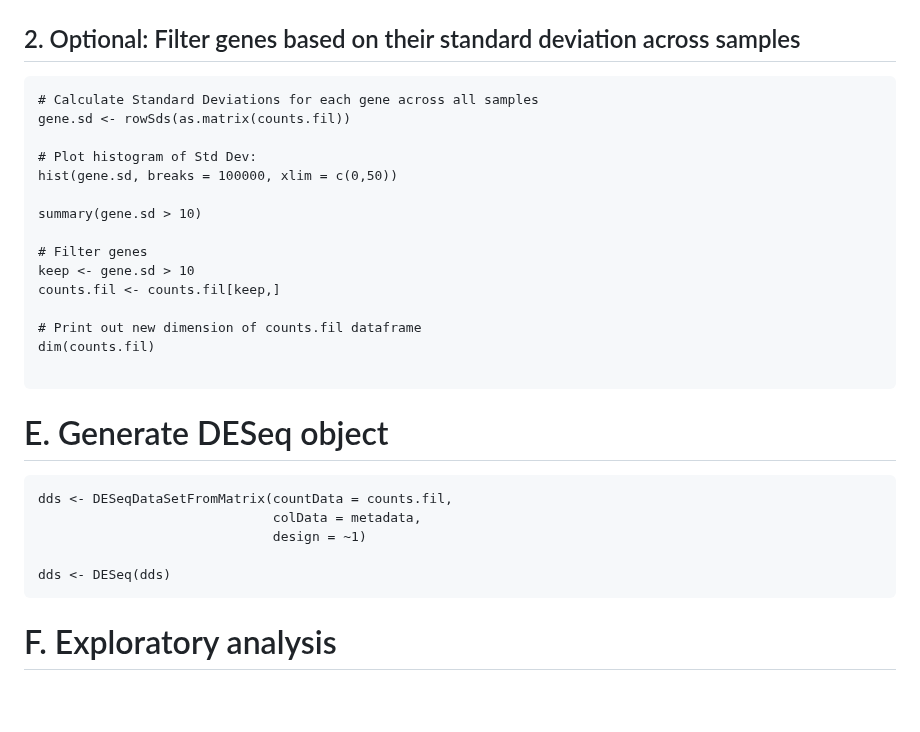
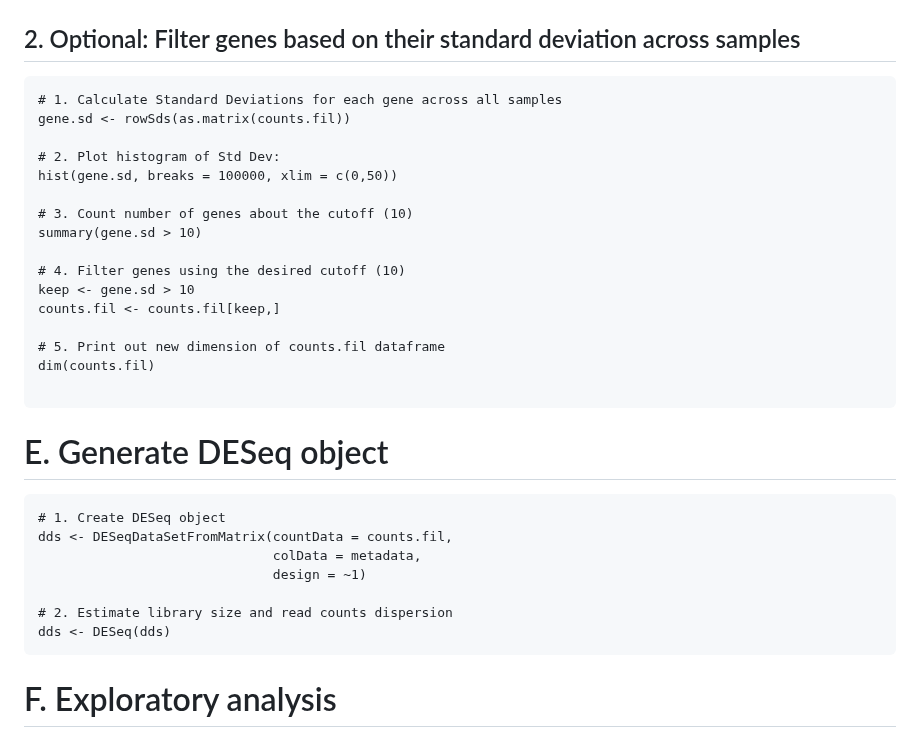
Before and after one commit to TriLab-bioinf/WORKSHOP2024_3, a Markdown page: Guide_1_DE_analysis.md, the part around the change. Rendered like a GitHub page; blank space fills up the shorter version.

````diff
--- a/Guide_1_DE_analysis.md
+++ b/Guide_1_DE_analysis.md
@@ -80,19 +80,20 @@ dim(counts.fil)
 ## 2. Optional: Filter genes based on their standard deviation across samples
 
 ```{r}
-# Calculate Standard Deviations for each gene across all samples
+# 1. Calculate Standard Deviations for each gene across all samples
 gene.sd <- rowSds(as.matrix(counts.fil))
 
-# Plot histogram of Std Dev:
+# 2. Plot histogram of Std Dev:
 hist(gene.sd, breaks = 100000, xlim = c(0,50))
 
+# 3. Count number of genes about the cutoff (10)
 summary(gene.sd > 10)
 
-# Filter genes
+# 4. Filter genes using the desired cutoff (10)
 keep <- gene.sd > 10
 counts.fil <- counts.fil[keep,]
 
-# Print out new dimension of counts.fil dataframe
+# 5. Print out new dimension of counts.fil dataframe
 dim(counts.fil)
 
 ```
@@ -100,10 +101,12 @@ dim(counts.fil)
 # E. Generate DESeq object
 
 ```{r message=FALSE, warning=FALSE}
+# 1. Create DESeq object
 dds <- DESeqDataSetFromMatrix(countData = counts.fil,
                               colData = metadata,
                               design = ~1)
 
+# 2. Estimate library size and read counts dispersion
 dds <- DESeq(dds)
 ```
 
````
